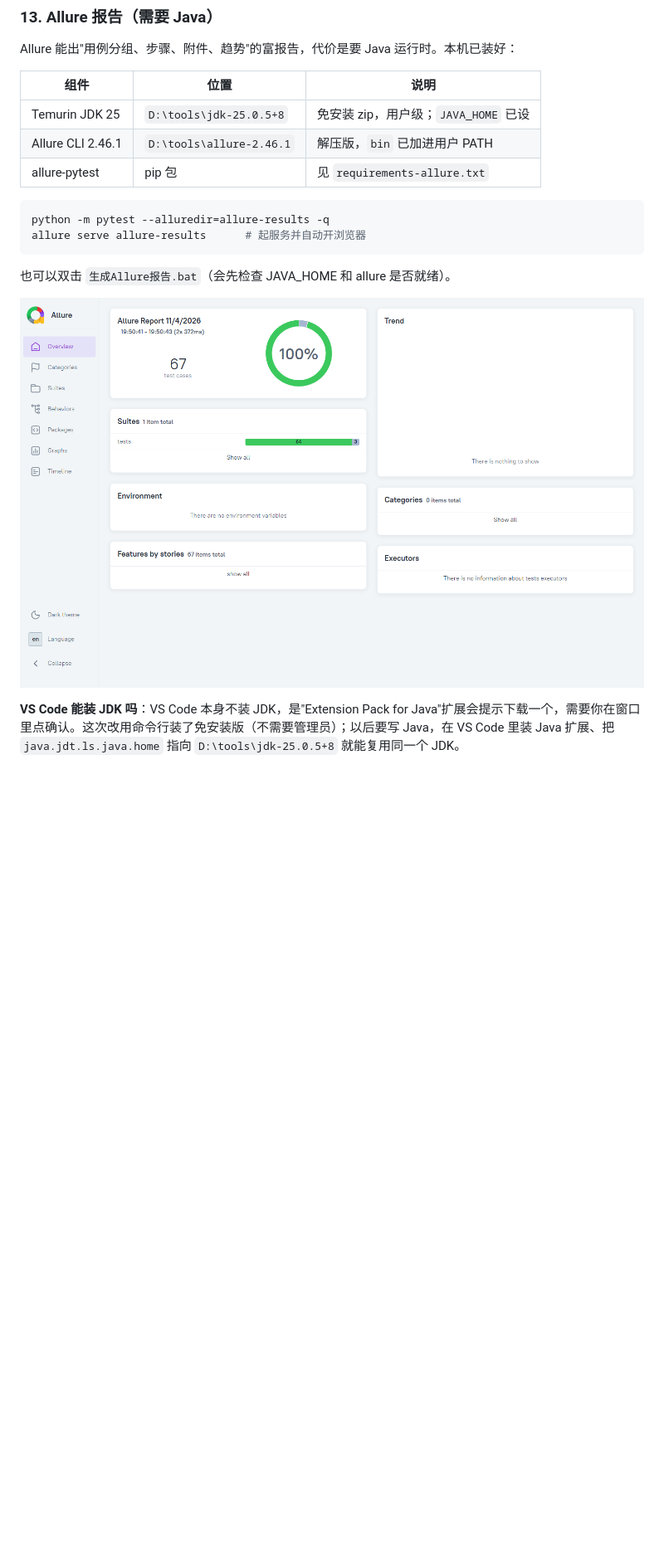
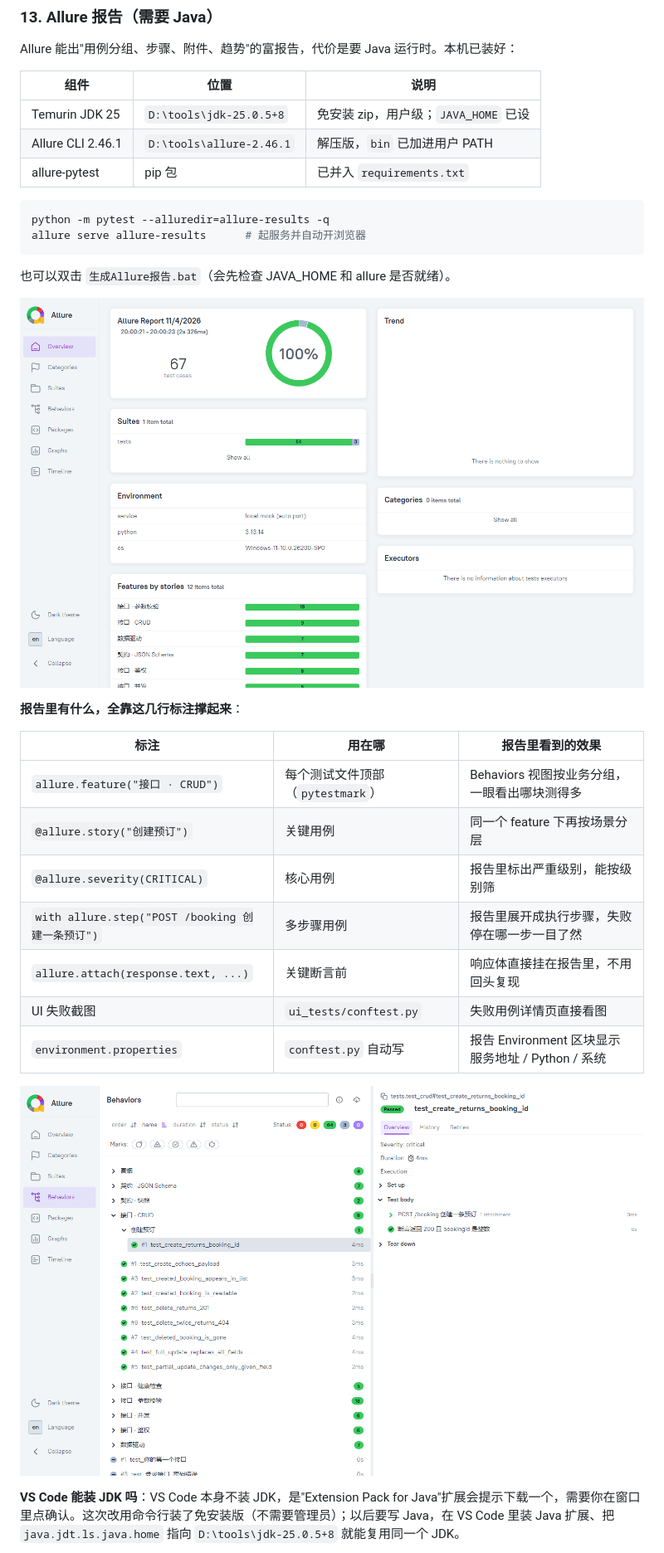
Before and after one commit to jijiboo123/TDD-TC, a Markdown page: README.md, the part around one of its changes. Shown at 83% size. Drawn GitHub-style; pictures changed too: docs/allure-report.png, docs/allure-test-detail.png (added); blank space fills up the shorter version.

````diff
--- a/README.md
+++ b/README.md
@@ -344,7 +343,7 @@ Allure 能出"用例分组、步骤、附件、趋势"的富报告，代价是
 |---|---|---|
 | Temurin JDK 25 | `D:\tools\jdk-25.0.5+8` | 免安装 zip，用户级；`JAVA_HOME` 已设 |
 | Allure CLI 2.46.1 | `D:\tools\allure-2.46.1` | 解压版，`bin` 已加进用户 PATH |
-| allure-pytest | pip 包 | 见 `requirements-allure.txt` |
+| allure-pytest | pip 包 | 已并入 `requirements.txt` |
 
 ```powershell
 python -m pytest --alluredir=allure-results -q
@@ -354,6 +353,20 @@ allure serve allure-results      # 起服务并自动开浏览器
 也可以双击 `生成Allure报告.bat`（会先检查 JAVA_HOME 和 allure 是否就绪）。
 
 ![Allure 报告](docs/allure-report.png)
+
+**报告里有什么，全靠这几行标注撑起来**：
+
+| 标注 | 用在哪 | 报告里看到的效果 |
+|---|---|---|
+| `allure.feature("接口 · CRUD")` | 每个测试文件顶部（`pytestmark`） | Behaviors 视图按业务分组，一眼看出哪块测得多 |
+| `@allure.story("创建预订")` | 关键用例 | 同一个 feature 下再按场景分层 |
+| `@allure.severity(CRITICAL)` | 核心用例 | 报告里标出严重级别，能按级别筛 |
+| `with allure.step("POST /booking 创建一条预订")` | 多步骤用例 | 报告里展开成执行步骤，失败停在哪一步一目了然 |
+| `allure.attach(response.text, ...)` | 关键断言前 | 响应体直接挂在报告里，不用回头复现 |
+| UI 失败截图 | `ui_tests/conftest.py` | 失败用例详情页直接看图 |
+| `environment.properties` | `conftest.py` 自动写 | 报告 Environment 区块显示服务地址 / Python / 系统 |
+
+![用例详情：步骤与附件](docs/allure-test-detail.png)
 
 **VS Code 能装 JDK 吗**：VS Code 本身不装 JDK，是"Extension Pack for Java"扩展会提示下载一个，需要你在窗口里点确认。这次改用命令行装了免安装版（不需要管理员）；以后要写 Java，在 VS Code 里装 Java 扩展、把 `java.jdt.ls.java.home` 指向 `D:\tools\jdk-25.0.5+8` 就能复用同一个 JDK。
 
````
Also changed, not shown: other parts of README.md (+1 -2 lines), 15 other files.
